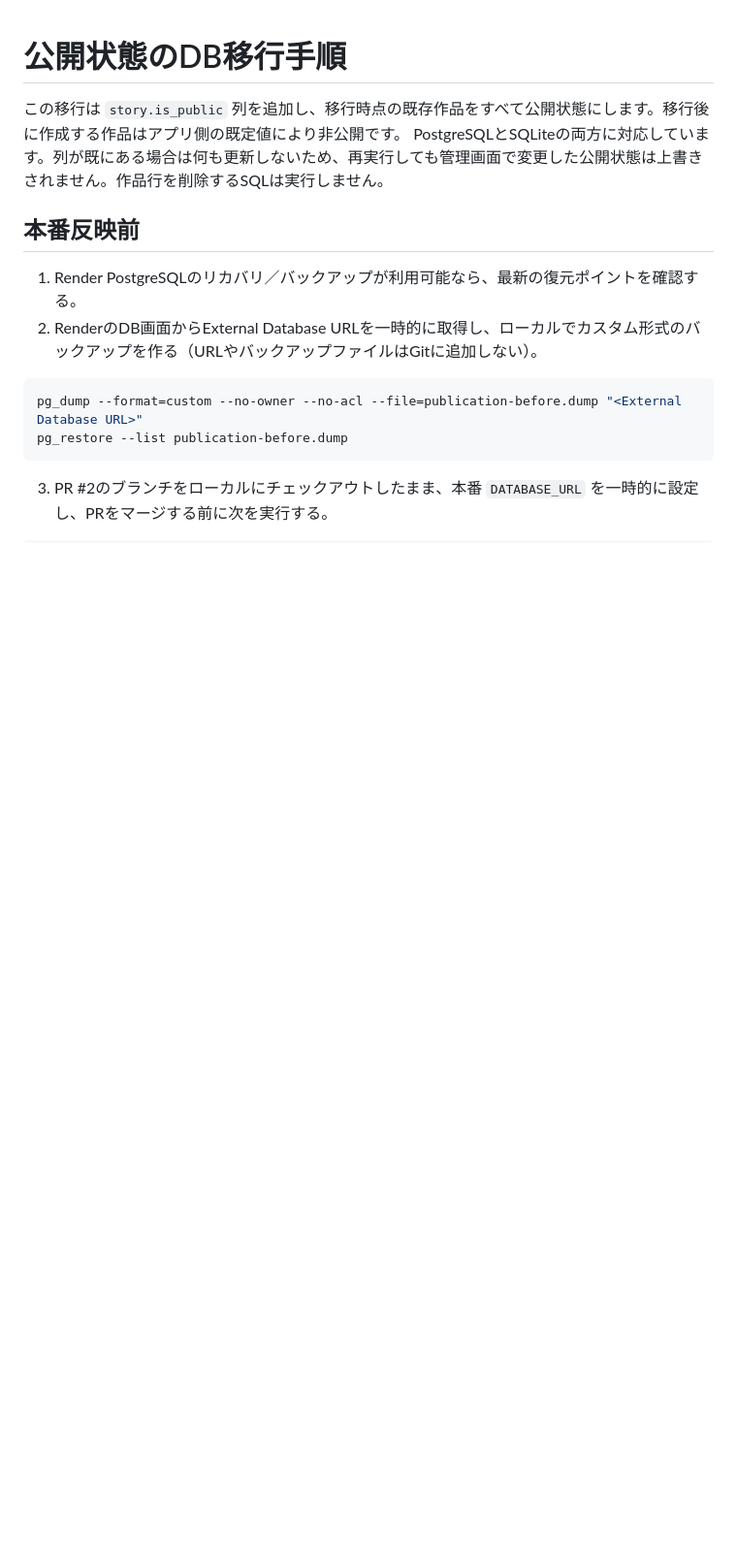
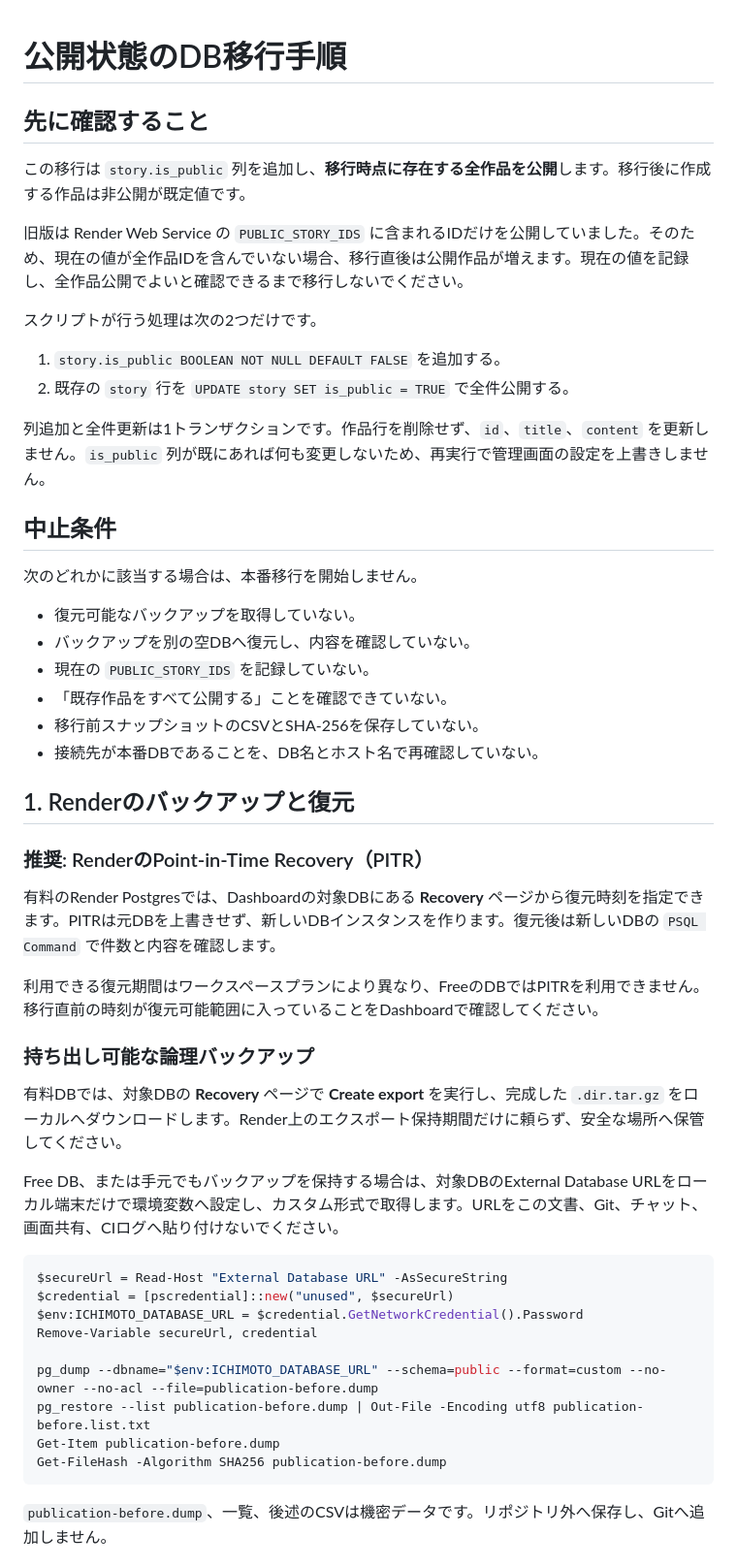
Before and after one commit to yosshi4p/ichimoto-myapp-render, a Markdown page: PUBLICATION_MIGRATION.md, the part around one of its changes. Shown at 97% size. GitHub-like rendering; blank space fills up the shorter version.

Commit message:
Document production migration safeguards

````diff
--- a/PUBLICATION_MIGRATION.md
+++ b/PUBLICATION_MIGRATION.md
@@ -1,17 +1,54 @@
 # 公開状態のDB移行手順
 
-この移行は `story.is_public` 列を追加し、移行時点の既存作品をすべて公開状態にします。移行後に作成する作品はアプリ側の既定値により非公開です。
-PostgreSQLとSQLiteの両方に対応しています。列が既にある場合は何も更新しないため、再実行しても管理画面で変更した公開状態は上書きされません。作品行を削除するSQLは実行しません。
+## 先に確認すること
 
-## 本番反映前
+この移行は `story.is_public` 列を追加し、**移行時点に存在する全作品を公開**します。移行後に作成する作品は非公開が既定値です。
 
-1. Render PostgreSQLのリカバリ／バックアップが利用可能なら、最新の復元ポイントを確認する。
-2. RenderのDB画面からExternal Database URLを一時的に取得し、ローカルでカスタム形式のバックアップを作る（URLやバックアップファイルはGitに追加しない）。
+旧版は Render Web Service の `PUBLIC_STORY_IDS` に含まれるIDだけを公開していました。そのため、現在の値が全作品IDを含んでいない場合、移行直後は公開作品が増えます。現在の値を記録し、全作品公開でよいと確認できるまで移行しないでください。
 
-```shell
-pg_dump --format=custom --no-owner --no-acl --file=publication-before.dump "<External Database URL>"
-pg_restore --list publication-before.dump
+スクリプトが行う処理は次の2つだけです。
+
+1. `story.is_public BOOLEAN NOT NULL DEFAULT FALSE` を追加する。
+2. 既存の `story` 行を `UPDATE story SET is_public = TRUE` で全件公開する。
+
+列追加と全件更新は1トランザクションです。作品行を削除せず、`id`、`title`、`content` を更新しません。`is_public` 列が既にあれば何も変更しないため、再実行で管理画面の設定を上書きしません。
+
+## 中止条件
+
+次のどれかに該当する場合は、本番移行を開始しません。
+
+- 復元可能なバックアップを取得していない。
+- バックアップを別の空DBへ復元し、内容を確認していない。
+- 現在の `PUBLIC_STORY_IDS` を記録していない。
+- 「既存作品をすべて公開する」ことを確認できていない。
+- 移行前スナップショットのCSVとSHA-256を保存していない。
+- 接続先が本番DBであることを、DB名とホスト名で再確認していない。
+
+## 1. Renderのバックアップと復元
+
+### 推奨: RenderのPoint-in-Time Recovery（PITR）
+
+有料のRender Postgresでは、Dashboardの対象DBにある **Recovery** ページから復元時刻を指定できます。PITRは元DBを上書きせず、新しいDBインスタンスを作ります。復元後は新しいDBの `PSQL Command` で件数と内容を確認します。
+
+利用できる復元期間はワークスペースプランにより異なり、FreeのDBではPITRを利用できません。移行直前の時刻が復元可能範囲に入っていることをDashboardで確認してください。
+
+### 持ち出し可能な論理バックアップ
+
+有料DBでは、対象DBの **Recovery** ページで **Create export** を実行し、完成した `.dir.tar.gz` をローカルへダウンロードします。Render上のエクスポート保持期間だけに頼らず、安全な場所へ保管してください。
+
+Free DB、または手元でもバックアップを保持する場合は、対象DBのExternal Database URLをローカル端末だけで環境変数へ設定し、カスタム形式で取得します。URLをこの文書、Git、チャット、画面共有、CIログへ貼り付けないでください。
+
+```powershell
+$secureUrl = Read-Host "External Database URL" -AsSecureString
+$credential = [pscredential]::new("unused", $secureUrl)
+$env:ICHIMOTO_DATABASE_URL = $credential.GetNetworkCredential().Password
+Remove-Variable secureUrl, credential
+
+pg_dump --dbname="$env:ICHIMOTO_DATABASE_URL" --schema=public --format=custom --no-owner --no-acl --file=publication-before.dump
+pg_restore --list publication-before.dump | Out-File -Encoding utf8 publication-before.list.txt
+Get-Item publication-before.dump
+Get-FileHash -Algorithm SHA256 publication-before.dump
 ```
 
-3. PR #2のブランチをローカルにチェックアウトしたまま、本番 `DATABASE_URL` を一時的に設定し、PRをマージする前に次を実行する。
+`publication-before.dump`、一覧、後述のCSVは機密データです。リポジトリ外へ保存し、Gitへ追加しません。
 
````
Also changed, not shown: other parts of PUBLICATION_MIGRATION.md (+93 -23 lines).
